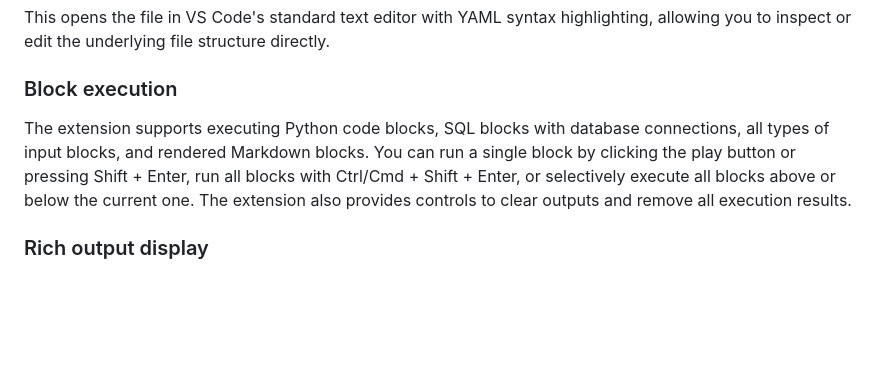
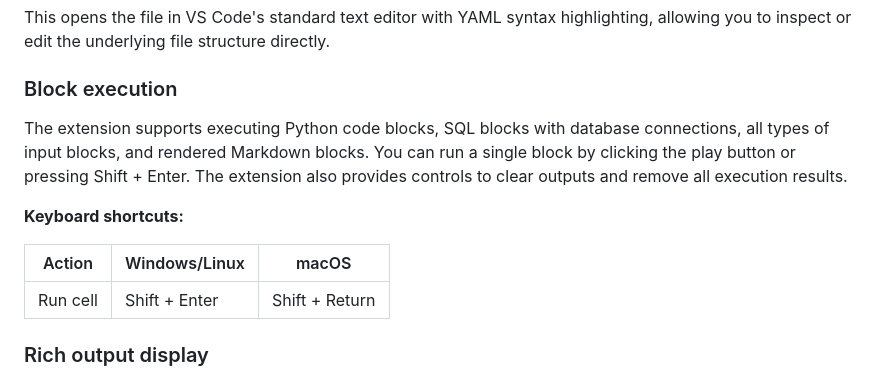
Before and after one commit to deepnote/deepnote, a Markdown page: docs/vscode-extension.md, the part around the change. GitHub-like rendering; blank space fills up the shorter version.

Commit message:
docs: shortcuts that are validated to fully work

```diff
--- a/docs/vscode-extension.md
+++ b/docs/vscode-extension.md
@@ -79,7 +79,13 @@ This opens the file in VS Code's standard text editor with YAML syntax highlight
 
 ### Block execution
 
-The extension supports executing Python code blocks, SQL blocks with database connections, all types of input blocks, and rendered Markdown blocks. You can run a single block by clicking the play button or pressing Shift + Enter, run all blocks with Ctrl/Cmd + Shift + Enter, or selectively execute all blocks above or below the current one. The extension also provides controls to clear outputs and remove all execution results.
+The extension supports executing Python code blocks, SQL blocks with database connections, all types of input blocks, and rendered Markdown blocks. You can run a single block by clicking the play button or pressing Shift + Enter. The extension also provides controls to clear outputs and remove all execution results.
+
+**Keyboard shortcuts:**
+
+| Action   | Windows/Linux | macOS          |
+| -------- | ------------- | -------------- |
+| Run cell | Shift + Enter | Shift + Return |
 
 ### Rich output display
 
```
Also changed, not shown: docs/keyboard-shortcuts-in-vscode.md (deleted, +0 -47 lines).
